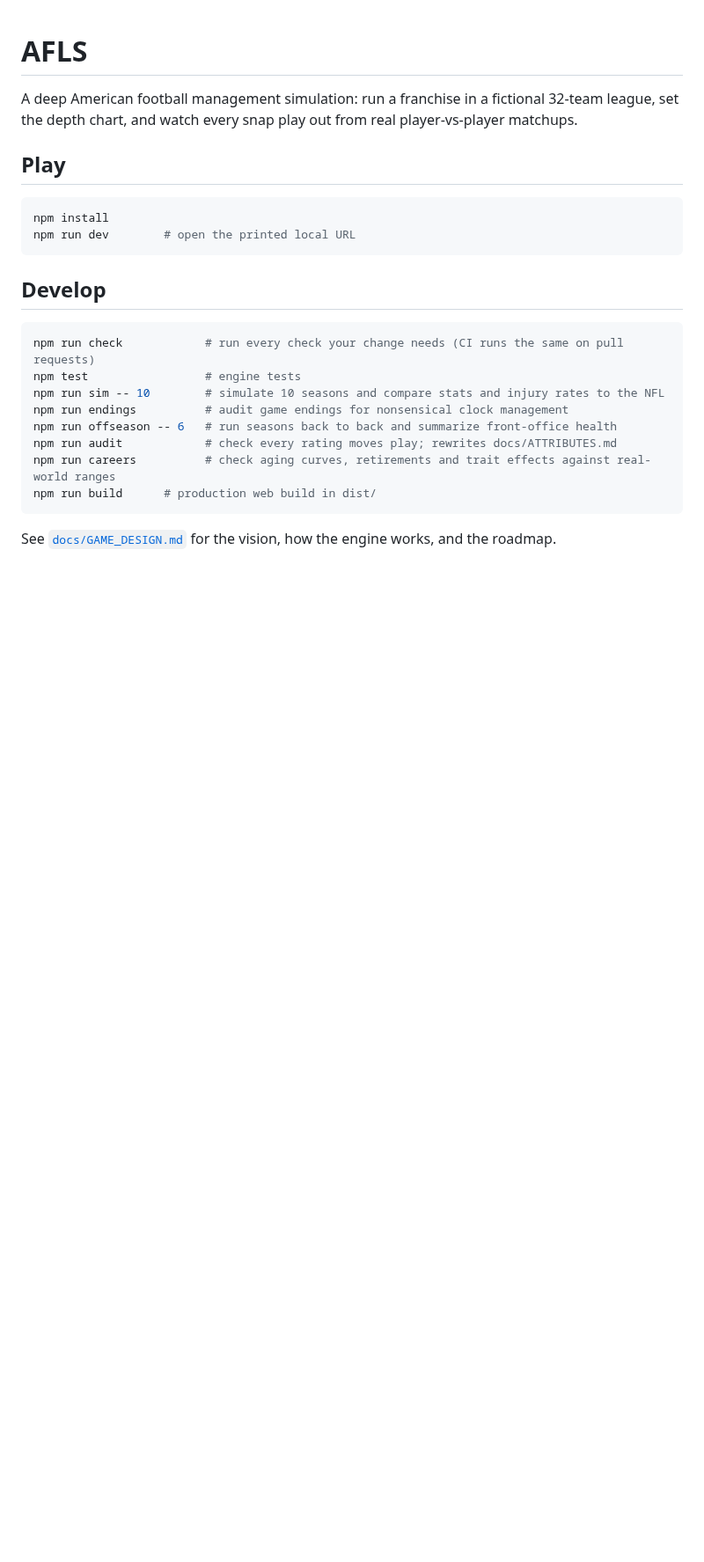
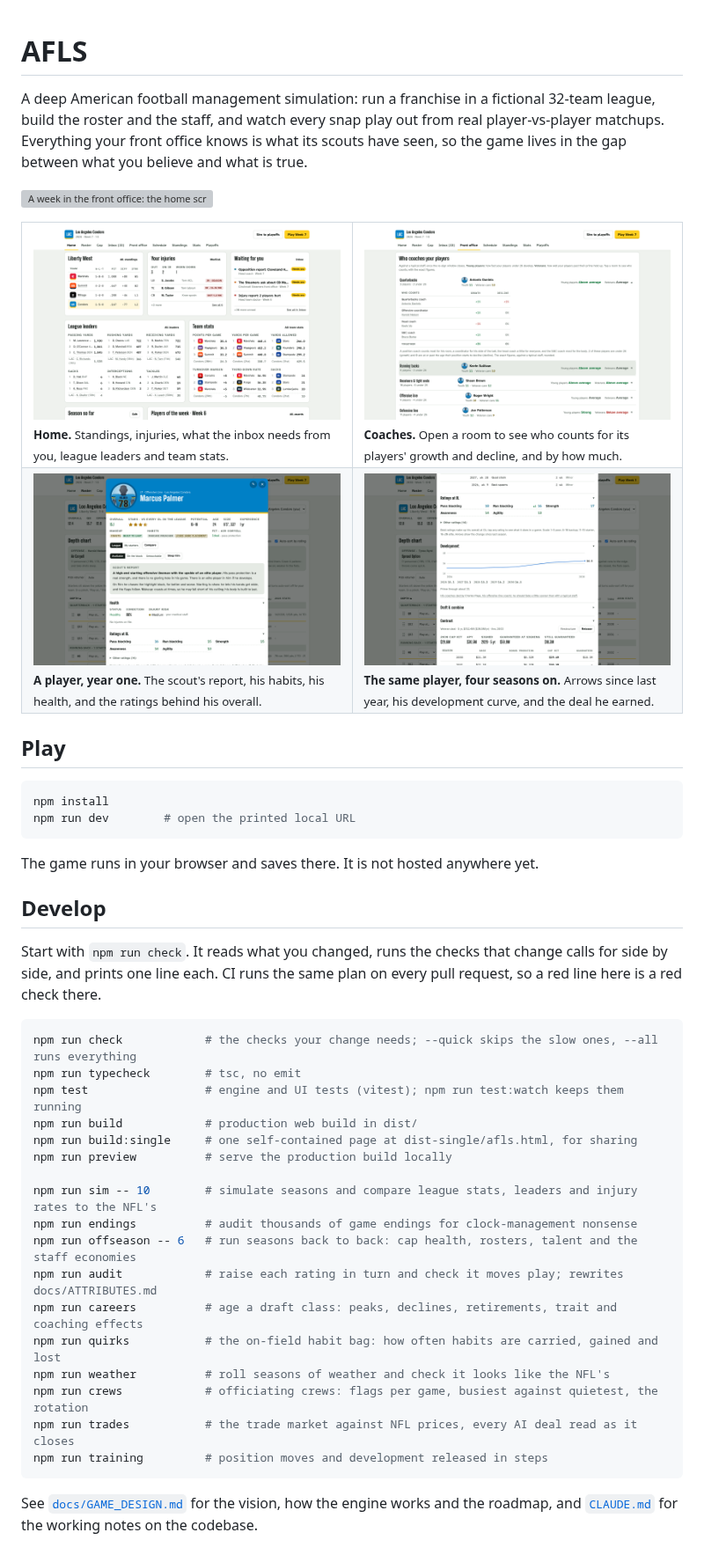
Before and after one commit to carlosa512/AFLS, a Markdown page: README.md, the part around the change. Shown at 88% size. Drawn GitHub-style; pictures changed too: docs/media/coaches.png (added), docs/media/home.png (added), docs/media/player-card-four-years-on.png (added); blank space fills up the shorter version; grey boxes are pictures that could not be loaded.

Commit message:
README: pitch, demo GIF, four stills, every npm script
The README now opens with a three-sentence pitch and a 16-second GIF of the home screen and the
depth chart, then four stills from one league: Home at week 7, the Coaches tab with a room open,
and the same lineman's card in his first year and four seasons on (development curve, rating
arrows, his veteran deal). Develop leads with `npm run check` and lists all 18 scripts once.

Media lives in docs/media/ (about 3.2 MB, the GIF 2 MB). The captures come from a saved league
so they can be re-shot after UI changes.

Co-Authored-By: Claude Fable 5.1 <noreply@anthropic.com>
Claude-Session: https://claude.ai/code/session_01AkZAzTBm6fHsj76JZWJsVB

````diff
--- a/README.md
+++ b/README.md
@@ -1,7 +1,22 @@
 # AFLS
 
 A deep American football management simulation: run a franchise in a fictional 32-team league,
-set the depth chart, and watch every snap play out from real player-vs-player matchups.
+build the roster and the staff, and watch every snap play out from real player-vs-player matchups.
+Everything your front office knows is what its scouts have seen, so the game lives in the gap
+between what you believe and what is true.
+
+![A week in the front office: the home screen, then the roster and depth chart](docs/media/demo.gif)
+
+<table>
+  <tr>
+    <td width="50%"><img src="docs/media/home.png" alt="Home at week 7: division standings, injuries, inbox, league leaders and team stats"><br><sub><b>Home.</b> Standings, injuries, what the inbox needs from you, league leaders and team stats.</sub></td>
+    <td width="50%"><img src="docs/media/coaches.png" alt="Coaches: the quarterbacks room opened to show who counts for growth and decline"><br><sub><b>Coaches.</b> Open a room to see who counts for its players' growth and decline, and by how much.</sub></td>
+  </tr>
+  <tr>
+    <td width="50%"><img src="docs/media/player-card.png" alt="A player card in 2026: scout's report, habits, health and the ratings behind his overall"><br><sub><b>A player, year one.</b> The scout's report, his habits, his health, and the ratings behind his overall.</sub></td>
+    <td width="50%"><img src="docs/media/player-card-four-years-on.png" alt="The same player four seasons later: rating arrows, his development curve from 15.1 to 16.5, and his veteran deal"><br><sub><b>The same player, four seasons on.</b> Arrows since last year, his development curve, and the deal he earned.</sub></td>
+  </tr>
+</table>
 
 ## Play
 
@@ -10,18 +25,33 @@ npm install
 npm run dev        # open the printed local URL
 ```
 
+The game runs in your browser and saves there. It is not hosted anywhere yet.
+
 ## Develop
 
+Start with `npm run check`. It reads what you changed, runs the checks that change calls for side
+by side, and prints one line each. CI runs the same plan on every pull request, so a red line here
+is a red check there.
+
 ```bash
-npm run check            # run every check your change needs (CI runs the same on pull requests)
-npm test                 # engine tests
-npm run sim -- 10        # simulate 10 seasons and compare stats and injury rates to the NFL
-npm run endings          # audit game endings for nonsensical clock management
-npm run offseason -- 6   # run seasons back to back and summarize front-office health
-npm run audit            # check every rating moves play; rewrites docs/ATTRIBUTES.md
-npm run careers          # check aging curves, retirements and trait effects against real-world ranges
-npm run build      # production web build in dist/
+npm run check            # the checks your change needs; --quick skips the slow ones, --all runs everything
+npm run typecheck        # tsc, no emit
+npm test                 # engine and UI tests (vitest); npm run test:watch keeps them running
+npm run build            # production web build in dist/
+npm run build:single     # one self-contained page at dist-single/afls.html, for sharing
+npm run preview          # serve the production build locally
+
+npm run sim -- 10        # simulate seasons and compare league stats, leaders and injury rates to the NFL's
+npm run endings          # audit thousands of game endings for clock-management nonsense
+npm run offseason -- 6   # run seasons back to back: cap health, rosters, talent and the staff economies
+npm run audit            # raise each rating in turn and check it moves play; rewrites docs/ATTRIBUTES.md
+npm run careers          # age a draft class: peaks, declines, retirements, trait and coaching effects
+npm run quirks           # the on-field habit bag: how often habits are carried, gained and lost
+npm run weather          # roll seasons of weather and check it looks like the NFL's
+npm run crews            # officiating crews: flags per game, busiest against quietest, the rotation
+npm run trades           # the trade market against NFL prices, every AI deal read as it closes
+npm run training         # position moves and development released in steps
 ```
 
-See [`docs/GAME_DESIGN.md`](docs/GAME_DESIGN.md) for the vision, how the engine works, and the
-roadmap.
+See [`docs/GAME_DESIGN.md`](docs/GAME_DESIGN.md) for the vision, how the engine works and the
+roadmap, and [`CLAUDE.md`](CLAUDE.md) for the working notes on the codebase.
````
Also changed, not shown: 1 other file.
